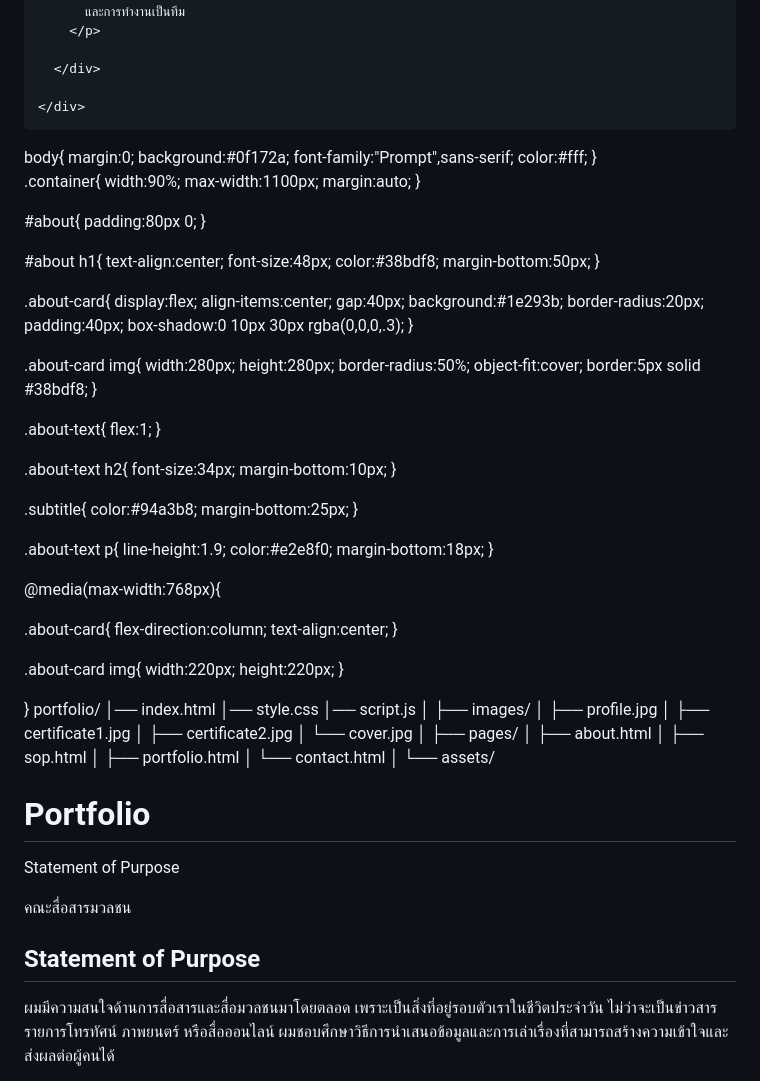
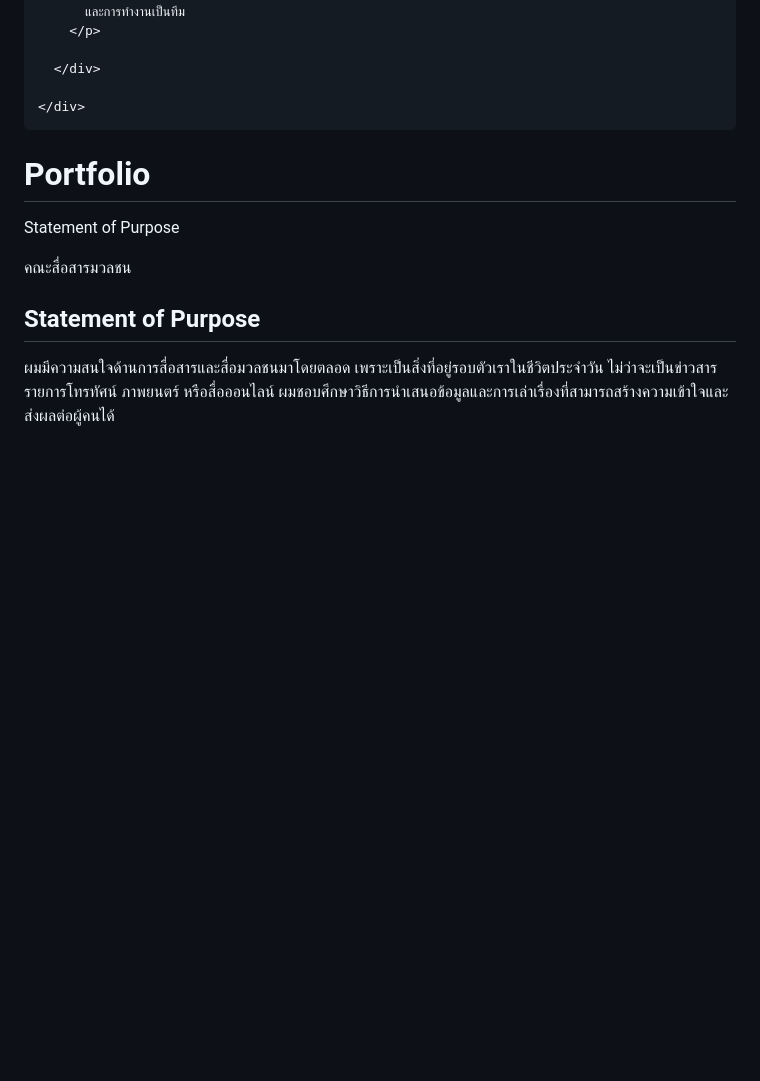
Before and after one commit to 467010-ai/myportfolio01, a Markdown page: README.md, the part around the change. Rendered like a GitHub page; blank space fills up the shorter version.

```diff
--- a/README.md
+++ b/README.md
@@ -45,99 +45,6 @@
 
   </div>
 </section>
-body{
-    margin:0;
-    background:#0f172a;
-    font-family:"Prompt",sans-serif;
-    color:#fff;
-}
-
-.container{
-    width:90%;
-    max-width:1100px;
-    margin:auto;
-}
-
-#about{
-    padding:80px 0;
-}
-
-#about h1{
-    text-align:center;
-    font-size:48px;
-    color:#38bdf8;
-    margin-bottom:50px;
-}
-
-.about-card{
-    display:flex;
-    align-items:center;
-    gap:40px;
-    background:#1e293b;
-    border-radius:20px;
-    padding:40px;
-    box-shadow:0 10px 30px rgba(0,0,0,.3);
-}
-
-.about-card img{
-    width:280px;
-    height:280px;
-    border-radius:50%;
-    object-fit:cover;
-    border:5px solid #38bdf8;
-}
-
-.about-text{
-    flex:1;
-}
-
-.about-text h2{
-    font-size:34px;
-    margin-bottom:10px;
-}
-
-.subtitle{
-    color:#94a3b8;
-    margin-bottom:25px;
-}
-
-.about-text p{
-    line-height:1.9;
-    color:#e2e8f0;
-    margin-bottom:18px;
-}
-
-@media(max-width:768px){
-
-.about-card{
-    flex-direction:column;
-    text-align:center;
-}
-
-.about-card img{
-    width:220px;
-    height:220px;
-}
-
-}
-portfolio/
-│── index.html
-│── style.css
-│── script.js
-│
-├── images/
-│   ├── profile.jpg
-│   ├── certificate1.jpg
-│   ├── certificate2.jpg
-│   └── cover.jpg
-│
-├── pages/
-│   ├── about.html
-│   ├── sop.html
-│   ├── portfolio.html
-│   └── contact.html
-│
-└── assets/
 <!DOCTYPE html>
 <html lang="th">
 <head>
```
